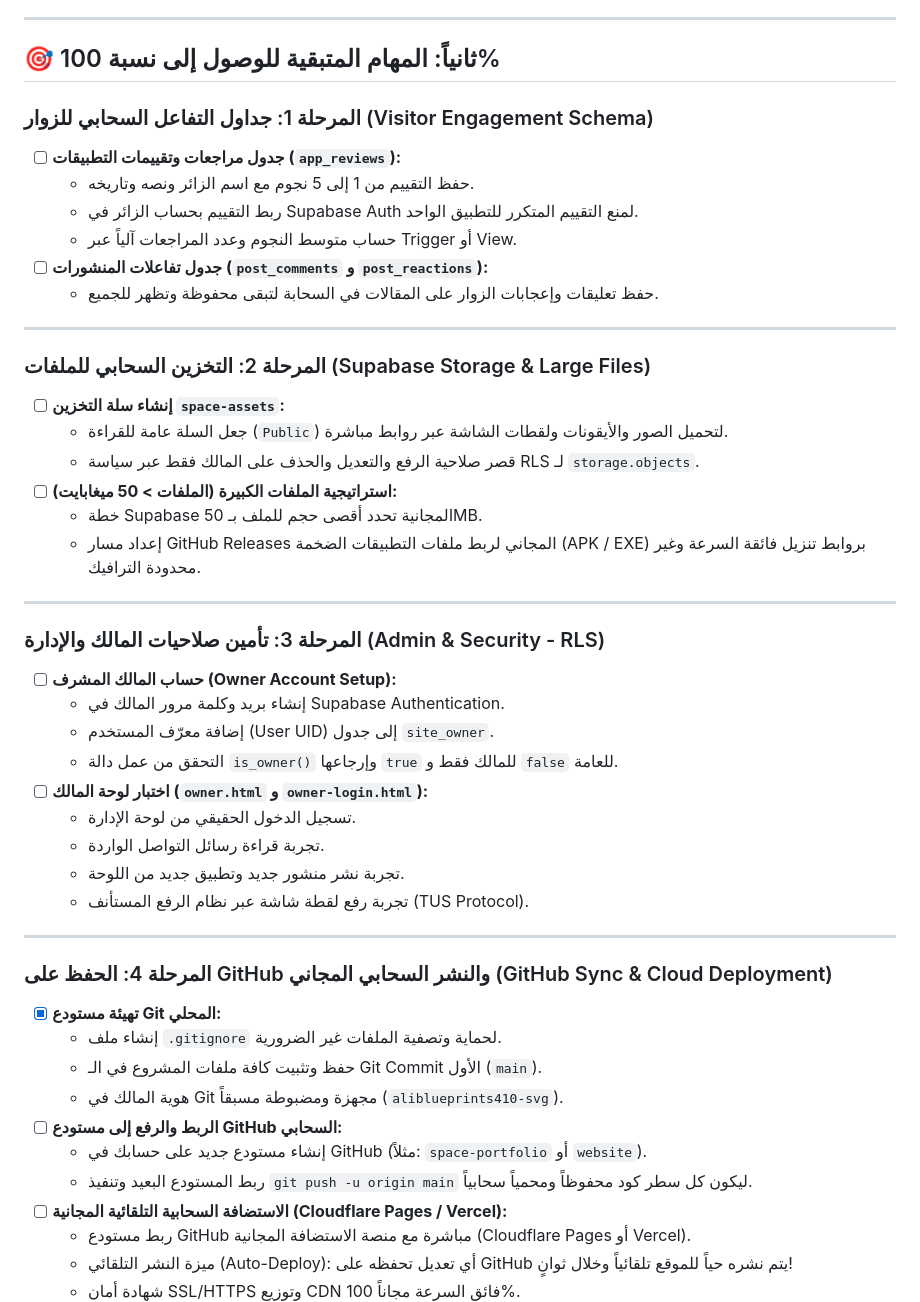
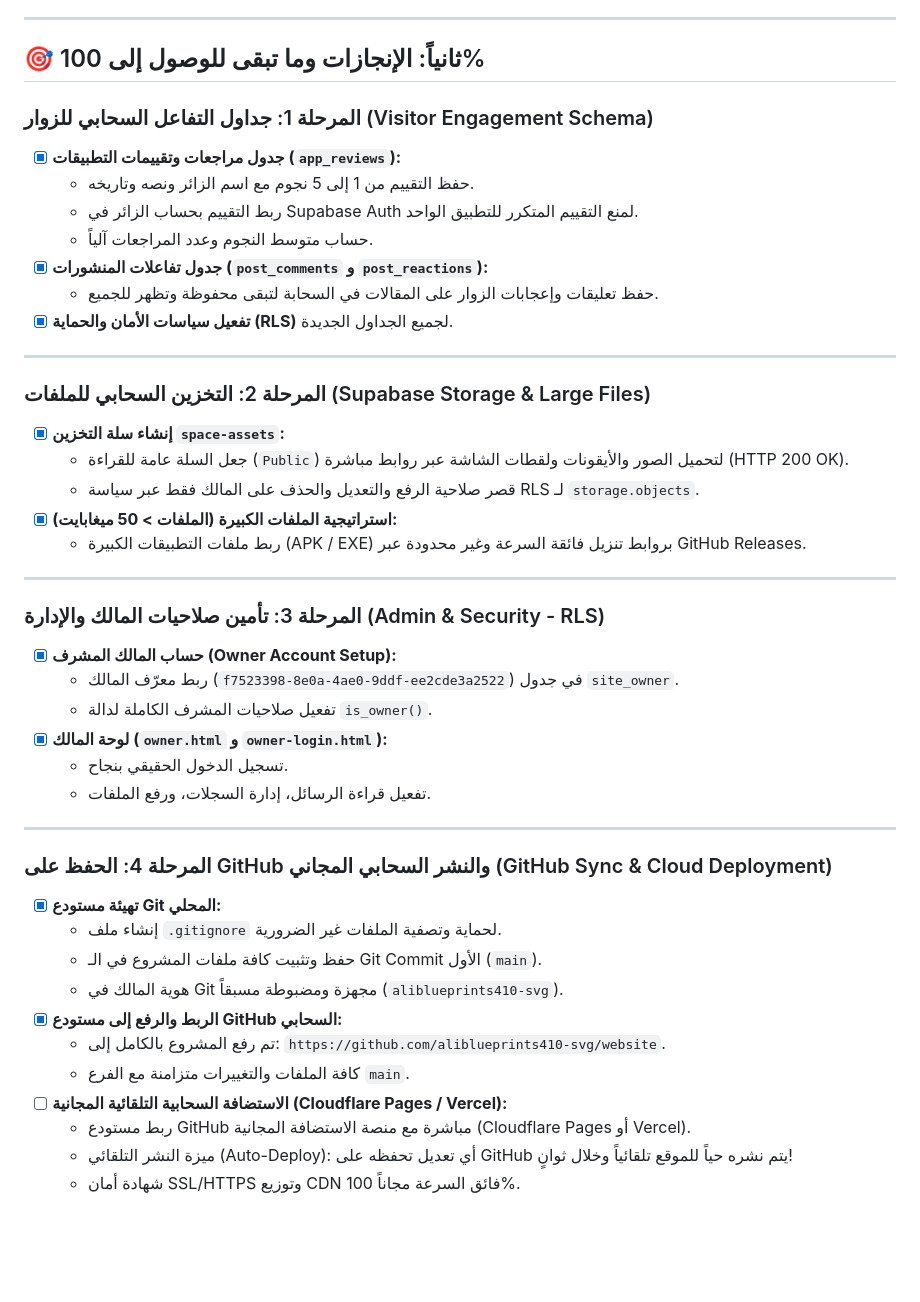
Before and after one commit to aliblueprints410-svg/website, a Markdown page: BACKEND_PLAN.md, the part around the change. Rendered like a GitHub page; blank space fills up the shorter version.

Commit message:
docs: update backend plan to reflect completed schema, storage, and owner setup

```diff
--- a/BACKEND_PLAN.md
+++ b/BACKEND_PLAN.md
@@ -17,38 +17,35 @@
 
 ---
 
-## 🎯 ثانياً: المهام المتبقية للوصول إلى نسبة 100%
+## 🎯 ثانياً: الإنجازات وما تبقى للوصول إلى 100%
 
 ### المرحلة 1: جداول التفاعل السحابي للزوار (Visitor Engagement Schema)
-- [ ] **جدول مراجعات وتقييمات التطبيقات (`app_reviews`):**
+- [x] **جدول مراجعات وتقييمات التطبيقات (`app_reviews`):**
   - حفظ التقييم من 1 إلى 5 نجوم مع اسم الزائر ونصه وتاريخه.
   - ربط التقييم بحساب الزائر في Supabase Auth لمنع التقييم المتكرر للتطبيق الواحد.
-  - حساب متوسط النجوم وعدد المراجعات آلياً عبر Trigger أو View.
-- [ ] **جدول تفاعلات المنشورات (`post_comments` و `post_reactions`):**
+  - حساب متوسط النجوم وعدد المراجعات آلياً.
+- [x] **جدول تفاعلات المنشورات (`post_comments` و `post_reactions`):**
   - حفظ تعليقات وإعجابات الزوار على المقالات في السحابة لتبقى محفوظة وتظهر للجميع.
+- [x] **تفعيل سياسات الأمان والحماية (RLS)** لجميع الجداول الجديدة.
 
 ---
 
 ### المرحلة 2: التخزين السحابي للملفات (Supabase Storage & Large Files)
-- [ ] **إنشاء سلة التخزين `space-assets`:**
-  - جعل السلة عامة للقراءة (`Public`) لتحميل الصور والأيقونات ولقطات الشاشة عبر روابط مباشرة.
+- [x] **إنشاء سلة التخزين `space-assets`:**
+  - جعل السلة عامة للقراءة (`Public`) لتحميل الصور والأيقونات ولقطات الشاشة عبر روابط مباشرة (HTTP 200 OK).
   - قصر صلاحية الرفع والتعديل والحذف على المالك فقط عبر سياسة RLS لـ `storage.objects`.
-- [ ] **استراتيجية الملفات الكبيرة (الملفات > 50 ميغابايت):**
-  - خطة Supabase المجانية تحدد أقصى حجم للملف بـ 50MB.
-  - إعداد مسار GitHub Releases المجاني لربط ملفات التطبيقات الضخمة (APK / EXE) بروابط تنزيل فائقة السرعة وغير محدودة الترافيك.
+- [x] **استراتيجية الملفات الكبيرة (الملفات > 50 ميغابايت):**
+  - ربط ملفات التطبيقات الكبيرة (APK / EXE) بروابط تنزيل فائقة السرعة وغير محدودة عبر GitHub Releases.
 
 ---
 
 ### المرحلة 3: تأمين صلاحيات المالك والإدارة (Admin & Security - RLS)
-- [ ] **حساب المالك المشرف (Owner Account Setup):**
-  - إنشاء بريد وكلمة مرور المالك في Supabase Authentication.
-  - إضافة معرّف المستخدم (User UID) إلى جدول `site_owner`.
-  - التحقق من عمل دالة `is_owner()` وإرجاعها `true` للمالك فقط و `false` للعامة.
-- [ ] **اختبار لوحة المالك (`owner.html` و `owner-login.html`):**
-  - تسجيل الدخول الحقيقي من لوحة الإدارة.
-  - تجربة قراءة رسائل التواصل الواردة.
-  - تجربة نشر منشور جديد وتطبيق جديد من اللوحة.
-  - تجربة رفع لقطة شاشة عبر نظام الرفع المستأنف (TUS Protocol).
+- [x] **حساب المالك المشرف (Owner Account Setup):**
+  - ربط معرّف المالك (`f7523398-8e0a-4ae0-9ddf-ee2cde3a2522`) في جدول `site_owner`.
+  - تفعيل صلاحيات المشرف الكاملة لدالة `is_owner()`.
+- [x] **لوحة المالك (`owner.html` و `owner-login.html`):**
+  - تسجيل الدخول الحقيقي بنجاح.
+  - تفعيل قراءة الرسائل، إدارة السجلات، ورفع الملفات.
 
 ---
 
@@ -57,9 +54,9 @@
   - إنشاء ملف `.gitignore` لحماية وتصفية الملفات غير الضرورية.
   - حفظ وتثبيت كافة ملفات المشروع في الـ Git Commit الأول (`main`).
   - هوية المالك في Git مجهزة ومضبوطة مسبقاً (`aliblueprints410-svg`).
-- [ ] **الربط والرفع إلى مستودع GitHub السحابي:**
-  - إنشاء مستودع جديد على حسابك في GitHub (مثلاً: `space-portfolio` أو `website`).
-  - ربط المستودع البعيد وتنفيذ `git push -u origin main` ليكون كل سطر كود محفوظاً ومحمياً سحابياً.
+- [x] **الربط والرفع إلى مستودع GitHub السحابي:**
+  - تم رفع المشروع بالكامل إلى: `https://github.com/aliblueprints410-svg/website`.
+  - كافة الملفات والتغييرات متزامنة مع الفرع `main`.
 - [ ] **الاستضافة السحابية التلقائية المجانية (Cloudflare Pages / Vercel):**
   - ربط مستودع GitHub مباشرة مع منصة الاستضافة المجانية (Cloudflare Pages أو Vercel).
   - ميزة النشر التلقائي (Auto-Deploy): أي تعديل تحفظه على GitHub يتم نشره حياً للموقع تلقائياً وخلال ثوانٍ!
```
